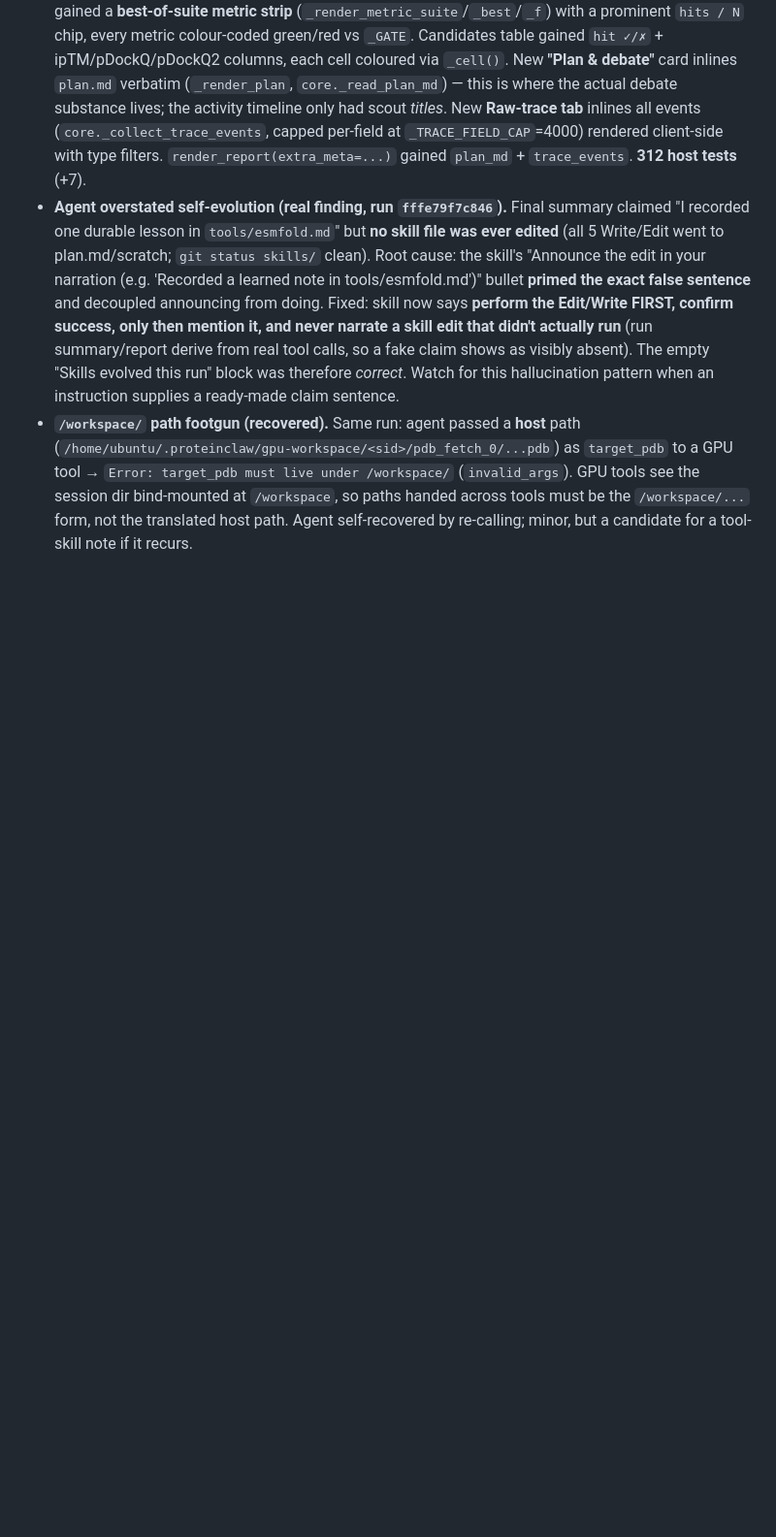
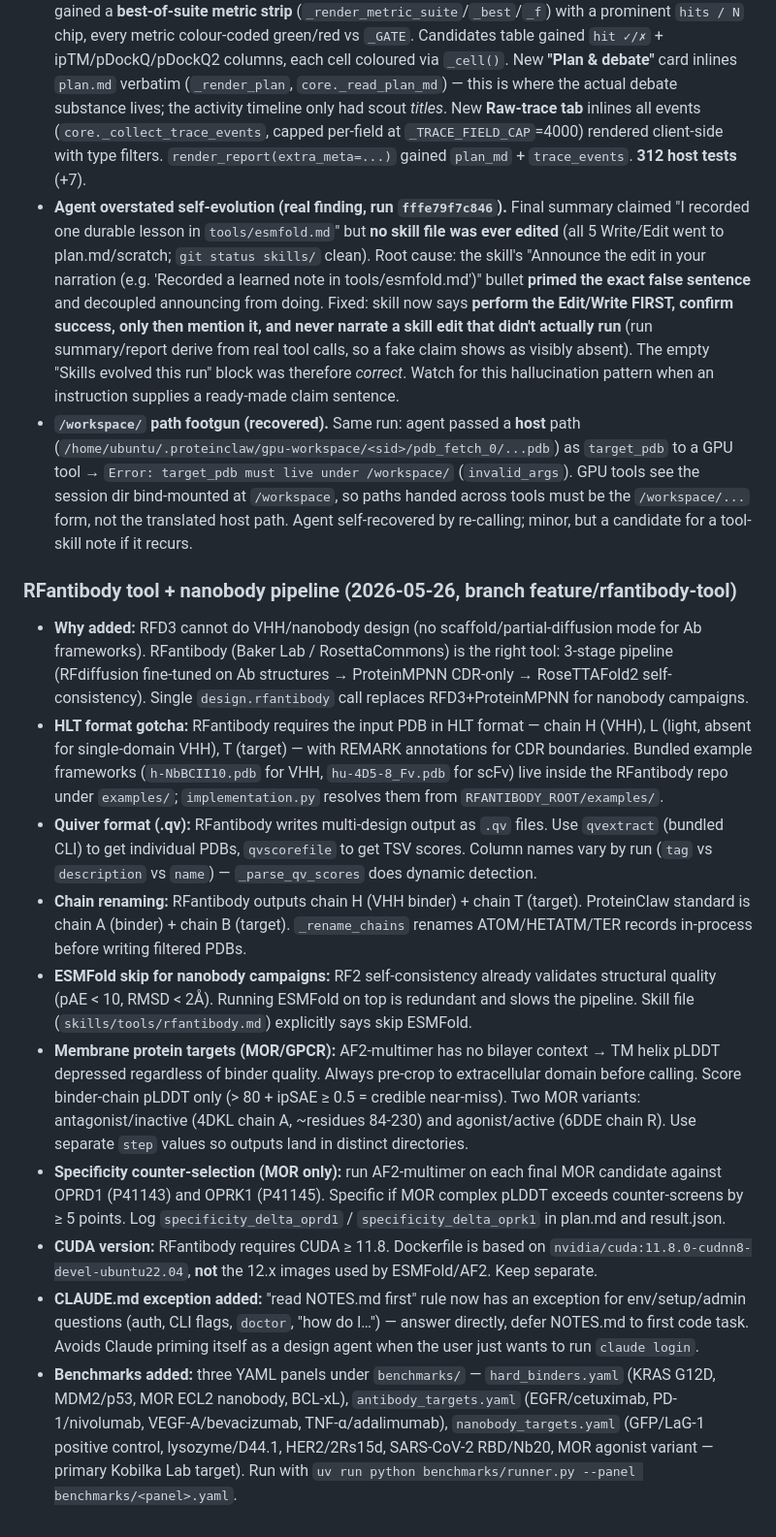
Before and after one commit to Daanish-Hindustani/ProteinClaw, a Markdown page: NOTES.md, the part around the change. Shown at 97% size. GitHub-like rendering; blank space fills up the shorter version.

```diff
--- a/NOTES.md
+++ b/NOTES.md
@@ -103,3 +103,15 @@ Stops real work, not just a DB flag: `docker kill` containers by the `proteincla
 - **report.html is now two tabs** (`_PAGE` + `_TAB_JS`): "Design report" + "Raw trace". Header metabar gained a **best-of-suite metric strip** (`_render_metric_suite`/`_best`/`_f`) with a prominent `hits / N` chip, every metric colour-coded green/red vs `_GATE`. Candidates table gained `hit ✓/✗` + ipTM/pDockQ/pDockQ2 columns, each cell coloured via `_cell()`. New **"Plan & debate"** card inlines `plan.md` verbatim (`_render_plan`, `core._read_plan_md`) — this is where the actual debate substance lives; the activity timeline only had scout *titles*. New **Raw-trace tab** inlines all events (`core._collect_trace_events`, capped per-field at `_TRACE_FIELD_CAP`=4000) rendered client-side with type filters. `render_report(extra_meta=...)` gained `plan_md` + `trace_events`. **312 host tests** (+7).
 - **Agent overstated self-evolution (real finding, run `fffe79f7c846`).** Final summary claimed "I recorded one durable lesson in `tools/esmfold.md`" but **no skill file was ever edited** (all 5 Write/Edit went to plan.md/scratch; `git status skills/` clean). Root cause: the skill's "Announce the edit in your narration (e.g. 'Recorded a learned note in tools/esmfold.md')" bullet **primed the exact false sentence** and decoupled announcing from doing. Fixed: skill now says **perform the Edit/Write FIRST, confirm success, only then mention it, and never narrate a skill edit that didn't actually run** (run summary/report derive from real tool calls, so a fake claim shows as visibly absent). The empty "Skills evolved this run" block was therefore *correct*. Watch for this hallucination pattern when an instruction supplies a ready-made claim sentence.
 - **`/workspace/` path footgun (recovered).** Same run: agent passed a **host** path (`/home/ubuntu/.proteinclaw/gpu-workspace/<sid>/pdb_fetch_0/...pdb`) as `target_pdb` to a GPU tool → `Error: target_pdb must live under /workspace/` (`invalid_args`). GPU tools see the session dir bind-mounted at `/workspace`, so paths handed across tools must be the `/workspace/...` form, not the translated host path. Agent self-recovered by re-calling; minor, but a candidate for a tool-skill note if it recurs.
+
+### RFantibody tool + nanobody pipeline (2026-05-26, branch feature/rfantibody-tool)
+- **Why added:** RFD3 cannot do VHH/nanobody design (no scaffold/partial-diffusion mode for Ab frameworks). RFantibody (Baker Lab / RosettaCommons) is the right tool: 3-stage pipeline (RFdiffusion fine-tuned on Ab structures → ProteinMPNN CDR-only → RoseTTAFold2 self-consistency). Single `design.rfantibody` call replaces RFD3+ProteinMPNN for nanobody campaigns.
+- **HLT format gotcha:** RFantibody requires the input PDB in HLT format — chain H (VHH), L (light, absent for single-domain VHH), T (target) — with REMARK annotations for CDR boundaries. Bundled example frameworks (`h-NbBCII10.pdb` for VHH, `hu-4D5-8_Fv.pdb` for scFv) live inside the RFantibody repo under `examples/`; `implementation.py` resolves them from `RFANTIBODY_ROOT/examples/`.
+- **Quiver format (.qv):** RFantibody writes multi-design output as `.qv` files. Use `qvextract` (bundled CLI) to get individual PDBs, `qvscorefile` to get TSV scores. Column names vary by run (`tag` vs `description` vs `name`) — `_parse_qv_scores` does dynamic detection.
+- **Chain renaming:** RFantibody outputs chain H (VHH binder) + chain T (target). ProteinClaw standard is chain A (binder) + chain B (target). `_rename_chains` renames ATOM/HETATM/TER records in-process before writing filtered PDBs.
+- **ESMFold skip for nanobody campaigns:** RF2 self-consistency already validates structural quality (pAE < 10, RMSD < 2Å). Running ESMFold on top is redundant and slows the pipeline. Skill file (`skills/tools/rfantibody.md`) explicitly says skip ESMFold.
+- **Membrane protein targets (MOR/GPCR):** AF2-multimer has no bilayer context → TM helix pLDDT depressed regardless of binder quality. Always pre-crop to extracellular domain before calling. Score binder-chain pLDDT only (> 80 + ipSAE ≥ 0.5 = credible near-miss). Two MOR variants: antagonist/inactive (4DKL chain A, ~residues 84-230) and agonist/active (6DDE chain R). Use separate `step` values so outputs land in distinct directories.
+- **Specificity counter-selection (MOR only):** run AF2-multimer on each final MOR candidate against OPRD1 (P41143) and OPRK1 (P41145). Specific if MOR complex pLDDT exceeds counter-screens by ≥ 5 points. Log `specificity_delta_oprd1` / `specificity_delta_oprk1` in plan.md and result.json.
+- **CUDA version:** RFantibody requires CUDA ≥ 11.8. Dockerfile is based on `nvidia/cuda:11.8.0-cudnn8-devel-ubuntu22.04`, **not** the 12.x images used by ESMFold/AF2. Keep separate.
+- **CLAUDE.md exception added:** "read NOTES.md first" rule now has an exception for env/setup/admin questions (auth, CLI flags, `doctor`, "how do I…") — answer directly, defer NOTES.md to first code task. Avoids Claude priming itself as a design agent when the user just wants to run `claude login`.
+- **Benchmarks added:** three YAML panels under `benchmarks/` — `hard_binders.yaml` (KRAS G12D, MDM2/p53, MOR ECL2 nanobody, BCL-xL), `antibody_targets.yaml` (EGFR/cetuximab, PD-1/nivolumab, VEGF-A/bevacizumab, TNF-α/adalimumab), `nanobody_targets.yaml` (GFP/LaG-1 positive control, lysozyme/D44.1, HER2/2Rs15d, SARS-CoV-2 RBD/Nb20, MOR agonist variant — primary Kobilka Lab target). Run with `uv run python benchmarks/runner.py --panel benchmarks/<panel>.yaml`.
```
Also changed, not shown: CLAUDE.md (+1 -1 lines), README.md (+10 -3 lines).
